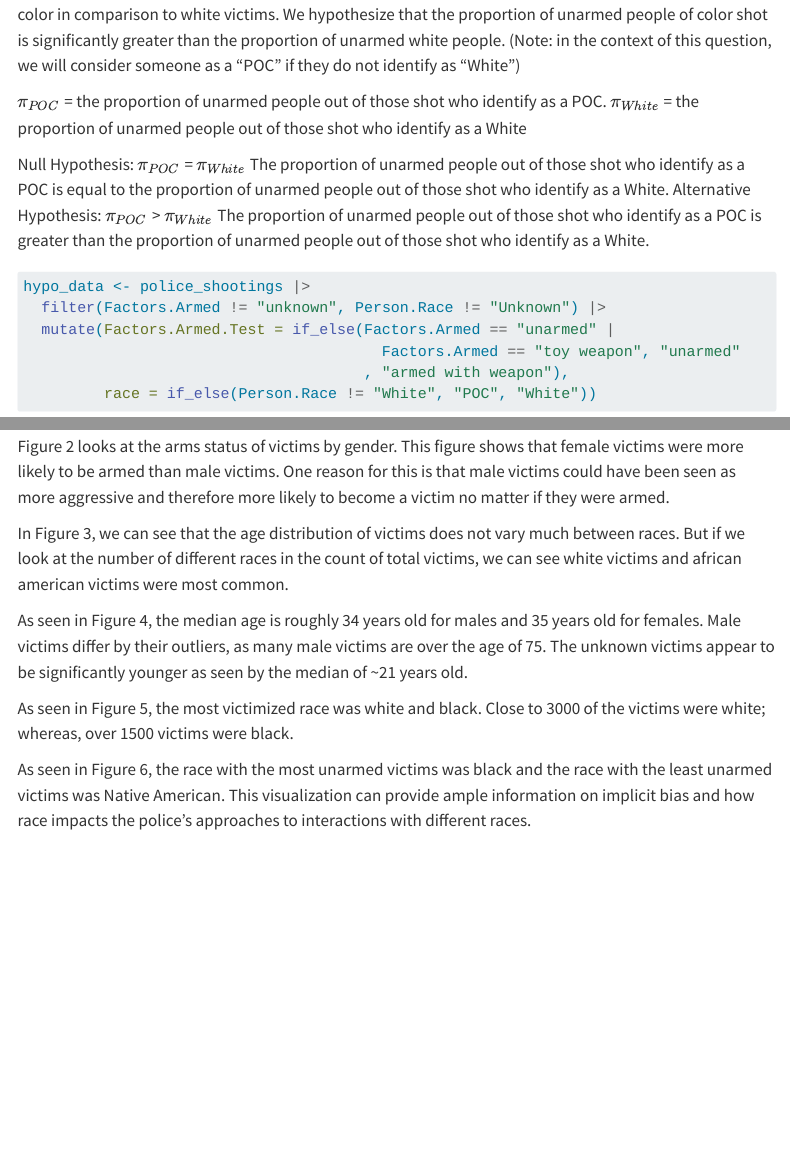
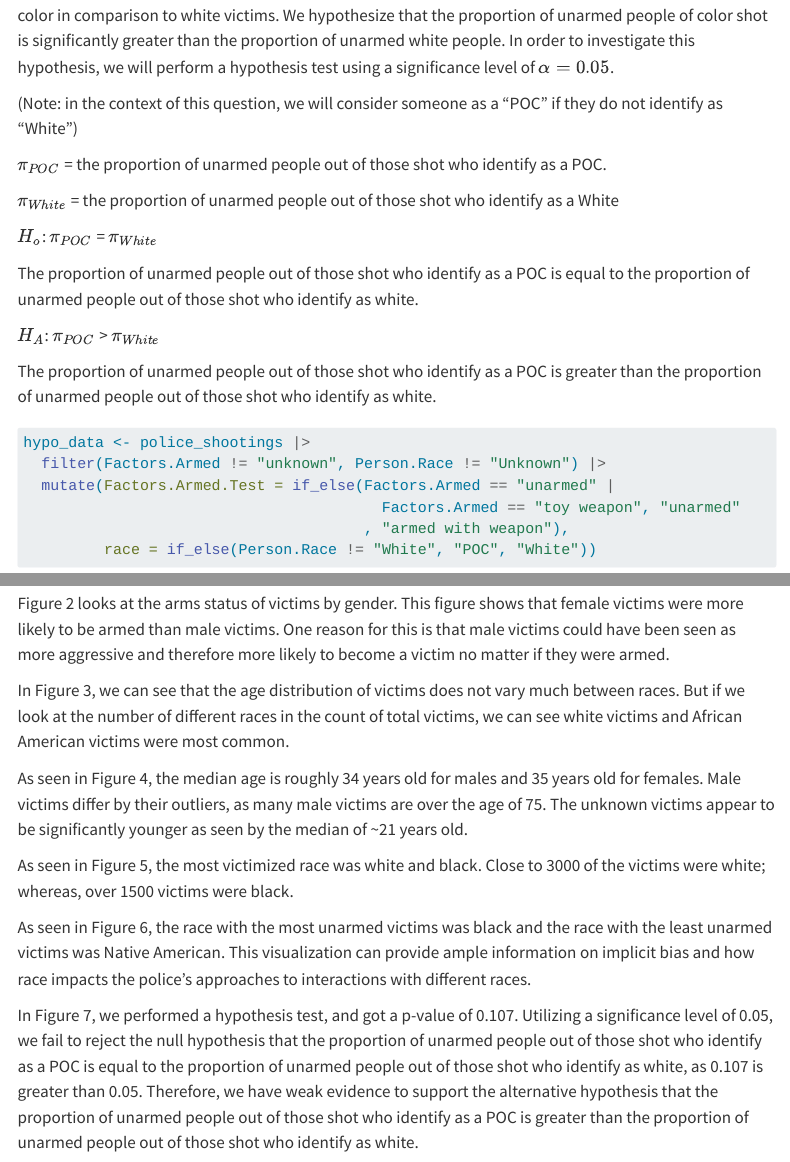
Before and after one commit to sta199-s23-2/project-the-wranglers, a Quarto document (report.qmd): the page in a window 1100 px wide, from 5290 px down before the commit and from 5330 px down after it, so that both start at the same text, and a second part further down, joined at a grey line. Rendered offline with R 4.5, knitr and Pandoc in place of Quarto, with nearby package versions; some code elsewhere in the file could not run offline; menus at the side of the page are left out; long lines of code are wrapped.

Commit message:
decision and conclusion for hypothesis test

````diff
--- a/report.qmd
+++ b/report.qmd
@@ -210,11 +214,21 @@ police_shootings |>
     theme(axis.text.x = element_text(angle = 90, vjust = 0.5, hjust = 1))
 ```
 
-We will now investigate if the proportion of unarmed people who were shot by police equal for victims of color in comparison to white victims. We hypothesize that the proportion of unarmed people of color shot is significantly greater than the proportion of unarmed white people. (Note: in the context of this question, we will consider someone as a "POC" if they do not identify as "White")
+We will now investigate if the proportion of unarmed people who were shot by police equal for victims of color in comparison to white victims. We hypothesize that the proportion of unarmed people of color shot is significantly greater than the proportion of unarmed white people. In order to investigate this hypothesis, we will perform a hypothesis test using a significance level of $\alpha = 0.05$.
 
-$\pi_{POC}$ = the proportion of unarmed people out of those shot who identify as a POC. $\pi_{White}$ = the proportion of unarmed people out of those shot who identify as a White
+(Note: in the context of this question, we will consider someone as a "POC" if they do not identify as "White")
 
-Null Hypothesis: $\pi_{POC}$ = $\pi_{White}$ The proportion of unarmed people out of those shot who identify as a POC is equal to the proportion of unarmed people out of those shot who identify as a White. Alternative Hypothesis: $\pi_{POC}$ \> $\pi_{White}$ The proportion of unarmed people out of those shot who identify as a POC is greater than the proportion of unarmed people out of those shot who identify as a White.
+$\pi_{POC}$ = the proportion of unarmed people out of those shot who identify as a POC.
+
+$\pi_{White}$ = the proportion of unarmed people out of those shot who identify as a White
+
+$H_o$: $\pi_{POC}$ = $\pi_{White}$
+
+The proportion of unarmed people out of those shot who identify as a POC is equal to the proportion of unarmed people out of those shot who identify as white.
+
+$H_A$: $\pi_{POC}$ \> $\pi_{White}$
+
+The proportion of unarmed people out of those shot who identify as a POC is greater than the proportion of unarmed people out of those shot who identify as white.
 
 ```{r}
 #| label: hypothesis-race
@@ -258,10 +275,12 @@ Figure 1 shows a slight decrease in shooting per day in 2021 though the total ra
 
 Figure 2 looks at the arms status of victims by gender. This figure shows that female victims were more likely to be armed than male victims. One reason for this is that male victims could have been seen as more aggressive and therefore more likely to become a victim no matter if they were armed.
 
-In Figure 3, we can see that the age distribution of victims does not vary much between races. But if we look at the number of different races in the count of total victims, we can see white victims and african american victims were most common.
+In Figure 3, we can see that the age distribution of victims does not vary much between races. But if we look at the number of different races in the count of total victims, we can see white victims and African American victims were most common.
 
 As seen in Figure 4, the median age is roughly 34 years old for males and 35 years old for females. Male victims differ by their outliers, as many male victims are over the age of 75. The unknown victims appear to be significantly younger as seen by the median of \~21 years old.
 
 As seen in Figure 5, the most victimized race was white and black. Close to 3000 of the victims were white; whereas, over 1500 victims were black.
 
 As seen in Figure 6, the race with the most unarmed victims was black and the race with the least unarmed victims was Native American. This visualization can provide ample information on implicit bias and how race impacts the police's approaches to interactions with different races.
+
+In Figure 7, we performed a hypothesis test, and got a p-value of 0.107. Utilizing a significance level of 0.05, we fail to reject the null hypothesis that the proportion of unarmed people out of those shot who identify as a POC is equal to the proportion of unarmed people out of those shot who identify as white, as 0.107 is greater than 0.05. Therefore, we have weak evidence to support the alternative hypothesis that the proportion of unarmed people out of those shot who identify as a POC is greater than the proportion of unarmed people out of those shot who identify as white.
````
Also changed, not shown: report.qmd (15 more changed lines).
